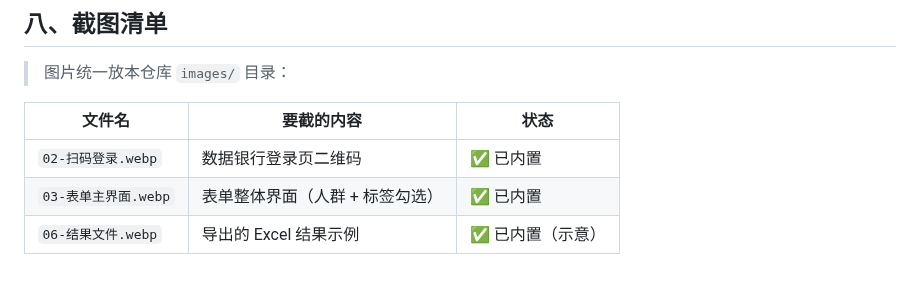
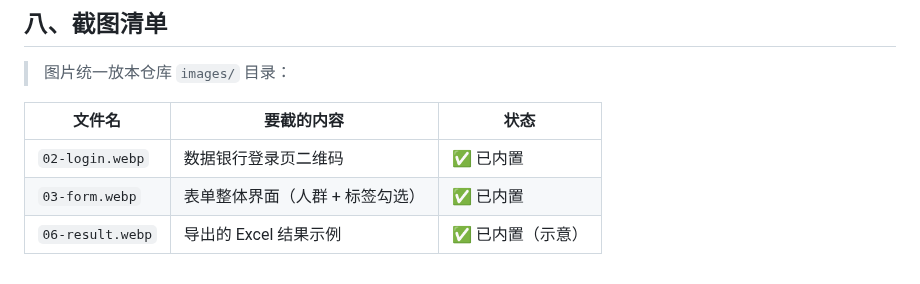
Before and after one commit to iceliwell-yang/skills-market, a Markdown page: docs/databank.md, the part around one of its changes. GitHub-like rendering.

```diff
--- a/docs/databank.md
+++ b/docs/databank.md
@@ -123,6 +123,6 @@
 
 | 文件名 | 要截的内容 | 状态 |
 |---|---|---|
-| `02-扫码登录.webp` | 数据银行登录页二维码 | ✅ 已内置 |
-| `03-表单主界面.webp` | 表单整体界面（人群 + 标签勾选） | ✅ 已内置 |
-| `06-结果文件.webp` | 导出的 Excel 结果示例 | ✅ 已内置（示意） |
+| `02-login.webp` | 数据银行登录页二维码 | ✅ 已内置 |
+| `03-form.webp` | 表单整体界面（人群 + 标签勾选） | ✅ 已内置 |
+| `06-result.webp` | 导出的 Excel 结果示例 | ✅ 已内置（示意） |
```
Also changed, not shown: other parts of docs/databank.md (+3 -3 lines).
